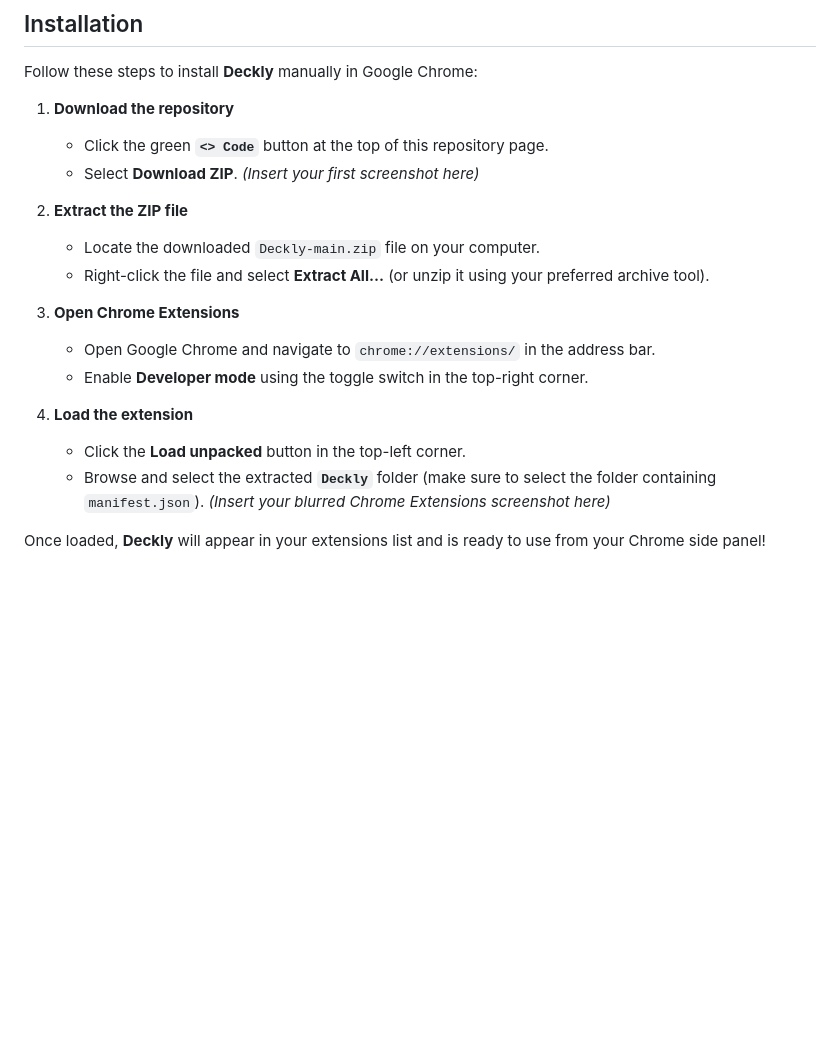
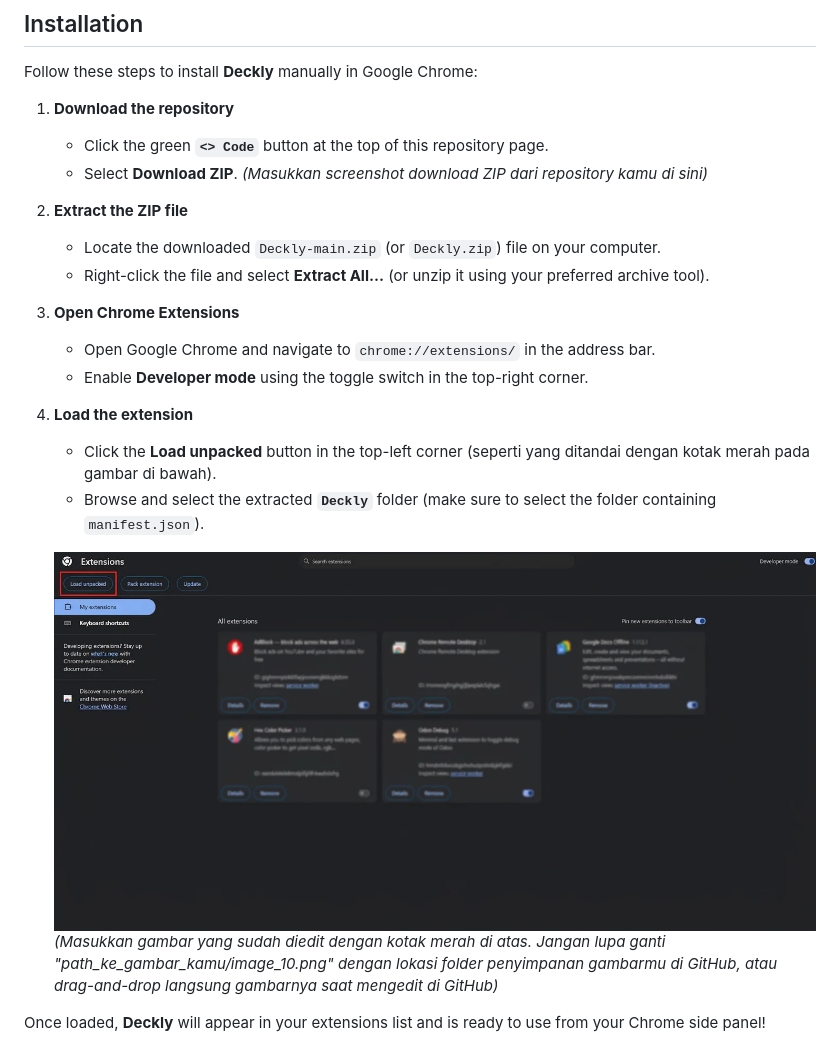
Before and after one commit to FarrelAdelio/Deckly, a Markdown page: README.md, the part around the change. GitHub-like rendering; pictures changed too: assets/Load unpacked image.jpeg (added); blank space fills up the shorter version.

Commit message:
insert image to readme.md

```diff
--- a/README.md
+++ b/README.md
@@ -9,10 +9,10 @@ Follow these steps to install **Deckly** manually in Google Chrome:
 1. **Download the repository**
    * Click the green **`<> Code`** button at the top of this repository page.
    * Select **Download ZIP**.
-   *(Insert your first screenshot here)*
+   *(Masukkan screenshot download ZIP dari repository kamu di sini)*
 
 2. **Extract the ZIP file**
-   * Locate the downloaded `Deckly-main.zip` file on your computer.
+   * Locate the downloaded `Deckly-main.zip` (or `Deckly.zip`) file on your computer.
    * Right-click the file and select **Extract All...** (or unzip it using your preferred archive tool).
 
 3. **Open Chrome Extensions**
@@ -20,8 +20,10 @@ Follow these steps to install **Deckly** manually in Google Chrome:
    * Enable **Developer mode** using the toggle switch in the top-right corner.
 
 4. **Load the extension**
-   * Click the **Load unpacked** button in the top-left corner.
+   * Click the **Load unpacked** button in the top-left corner (seperti yang ditandai dengan kotak merah pada gambar di bawah).
    * Browse and select the extracted **`Deckly`** folder (make sure to select the folder containing `manifest.json`).
-   *(Insert your blurred Chrome Extensions screenshot here)*
+
+   ![Load Unpacked](assets/Load%20unpacked%20image.jpeg)
+   *(Masukkan gambar yang sudah diedit dengan kotak merah di atas. Jangan lupa ganti "path_ke_gambar_kamu/image_10.png" dengan lokasi folder penyimpanan gambarmu di GitHub, atau drag-and-drop langsung gambarnya saat mengedit di GitHub)*
 
 Once loaded, **Deckly** will appear in your extensions list and is ready to use from your Chrome side panel!
```
